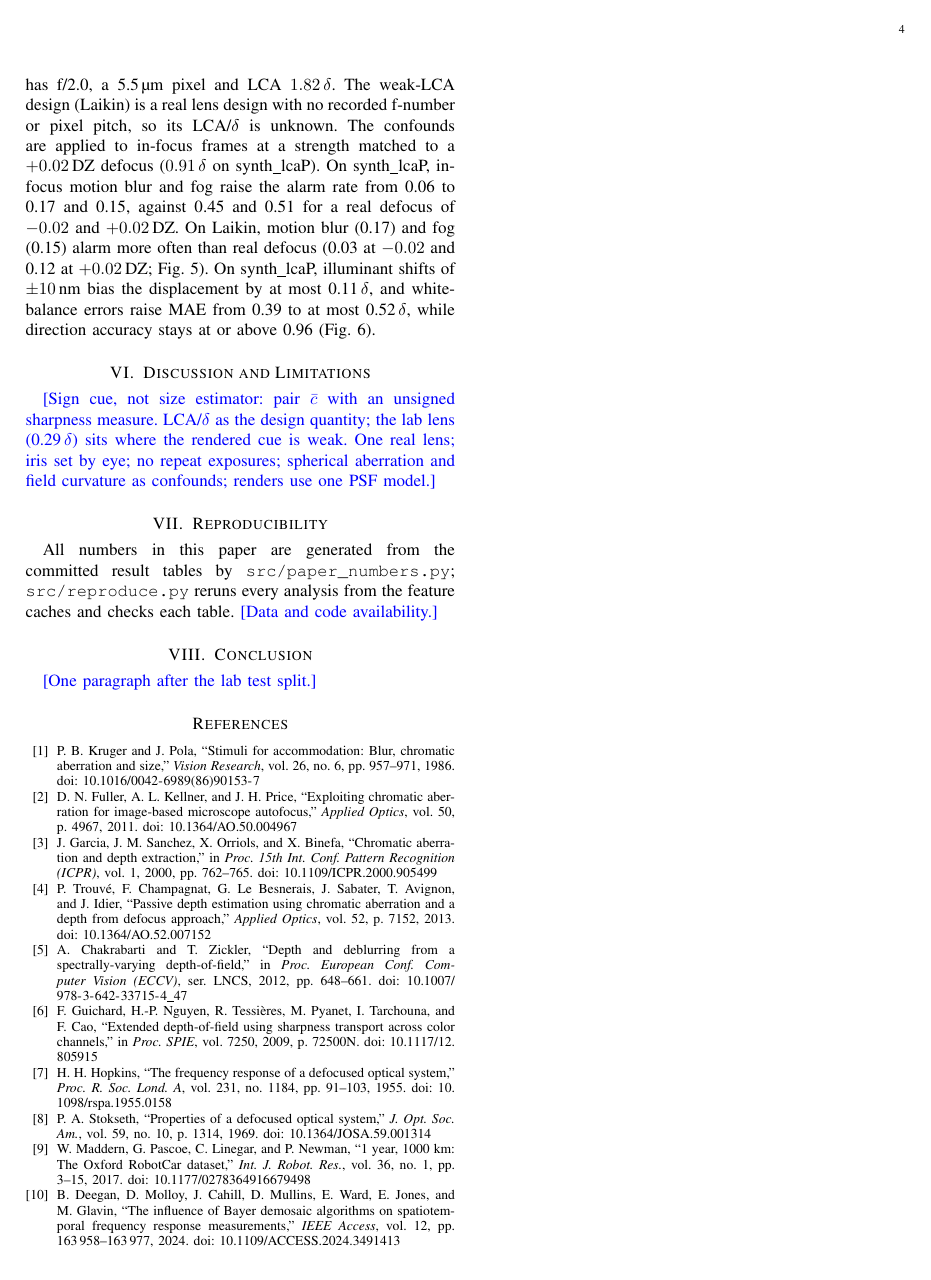
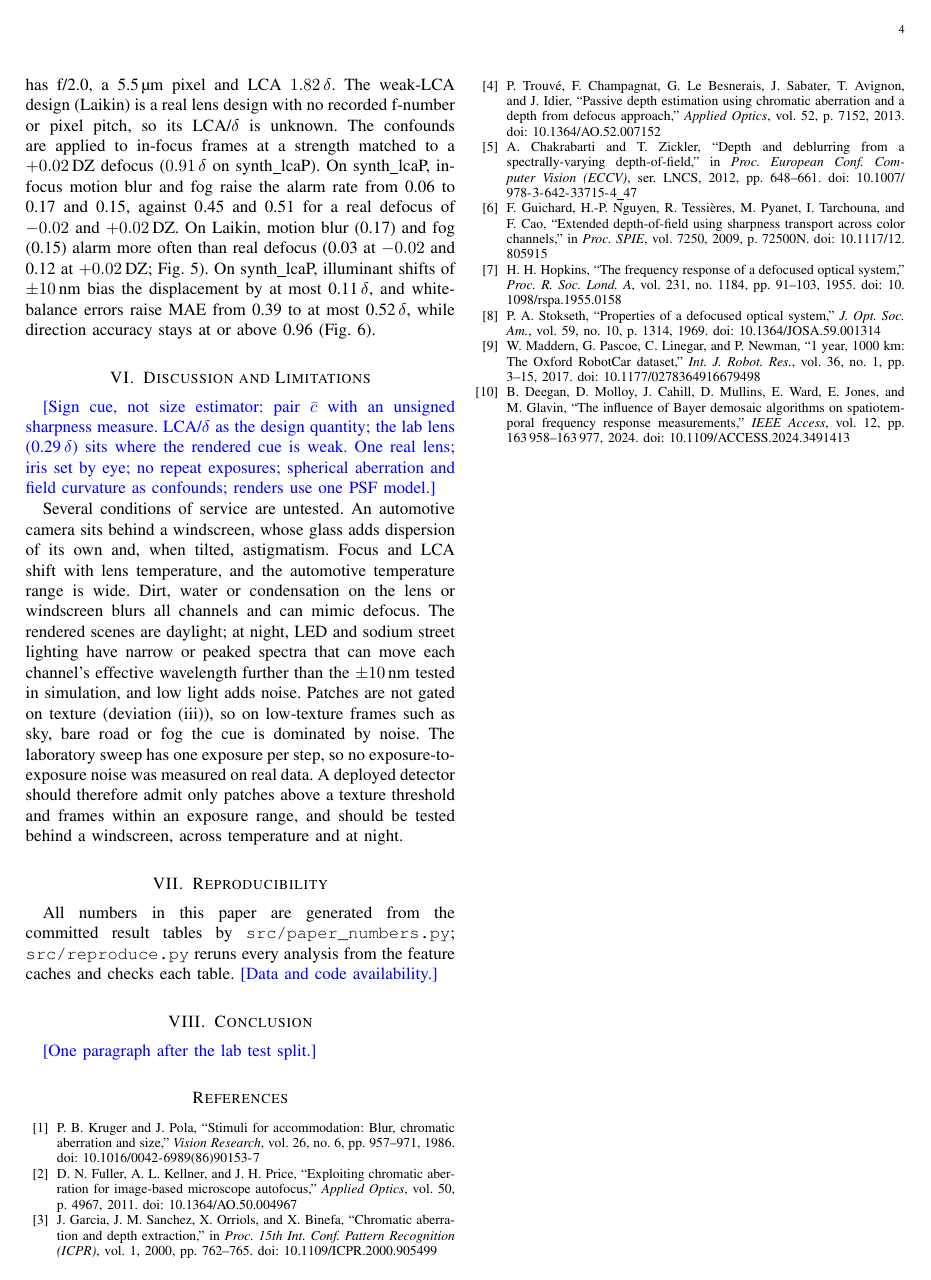
Before and after one commit to briandeegan82/signed-defocus, a LaTeX paper (paper/ojvt/main.tex): page 4 of 6. Compiled offline with pdfLaTeX; a missing font is replaced by an installed copy or a similar font; a LaTeX package or settings file that is missing is left out.

Commit message:
Discussion: windscreen, temperature, contamination, night illuminants, low texture, no repeat exposures; texture and exposure gate
Co-Authored-By: Devin AI <158243242+devin-ai-integration[bot]@users.noreply.github.com>

```diff
--- a/paper/ojvt/main.tex
+++ b/paper/ojvt/main.tex
@@ -130,6 +130,8 @@ On synth\_lcaP, illuminant shifts of $\pm10$\,nm bias the displacement by at mos
 \section{Discussion and Limitations}
 \note{Sign cue, not size estimator: pair $\bar c$ with an unsigned sharpness measure. LCA/$\delta$ as the design quantity; the lab lens (\LabLcaDelta\,$\delta$) sits where the rendered cue is weak. One real lens; iris set by eye; no repeat exposures; spherical aberration and field curvature as confounds; renders use one PSF model.}
 
+Several conditions of service are untested. An automotive camera sits behind a windscreen, whose glass adds dispersion of its own and, when tilted, astigmatism. Focus and LCA shift with lens temperature, and the automotive temperature range is wide. Dirt, water or condensation on the lens or windscreen blurs all channels and can mimic defocus. The rendered scenes are daylight; at night, LED and sodium street lighting have narrow or peaked spectra that can move each channel's effective wavelength further than the $\pm10$\,nm tested in simulation, and low light adds noise. Patches are not gated on texture (deviation (iii)), so on low-texture frames such as sky, bare road or fog the cue is dominated by noise. The laboratory sweep has one exposure per step, so no exposure-to-exposure noise was measured on real data. A deployed detector should therefore admit only patches above a texture threshold and frames within an exposure range, and should be tested behind a windscreen, across temperature and at night.
+
 \section{Reproducibility}
 All numbers in this paper are generated from the committed result tables by \texttt{src/paper\_numbers.py}; \texttt{src/reproduce.py} reruns every analysis from the feature caches and checks each table. \note{Data and code availability.}
 
```
